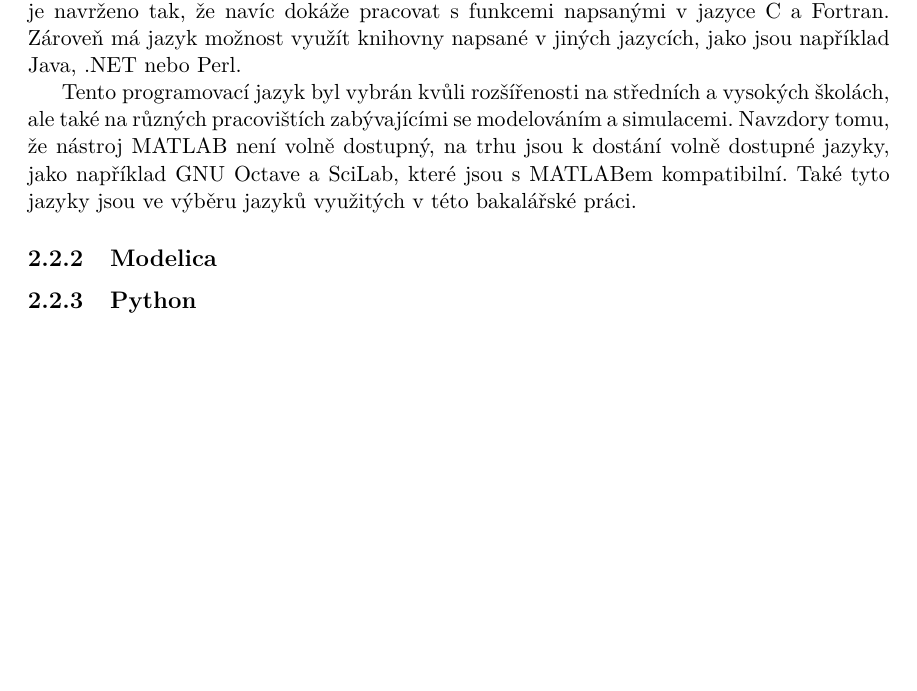
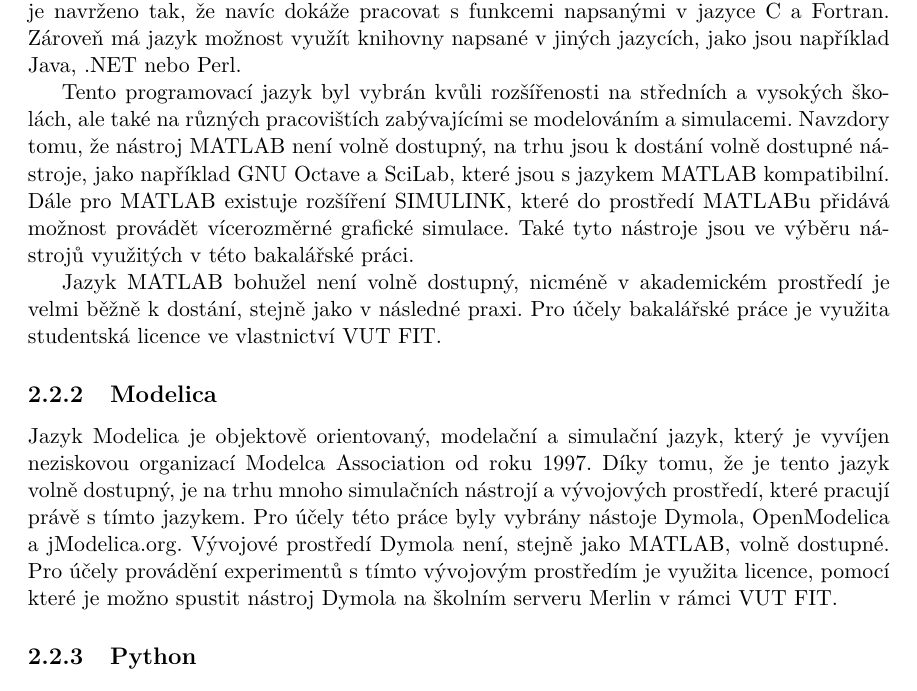
Before and after one commit to xvyslo05-zz/IBP, a LaTeX thesis (text/projekt.tex, which reads text/projekt-01-kapitoly-chapters.tex): part of page 8 of 28, cut so that both start at the same text, the shorter picture padded with empty space. Compiled offline with pdfLaTeX.

```diff
--- a/text/projekt-01-kapitoly-chapters.tex
+++ b/text/projekt-01-kapitoly-chapters.tex
@@ -77,12 +76,16 @@
 
 % @TODO: obrazek MATLAB (tak na milion znaku)
 
-Tento programovací jazyk byl vybrán kvůli rozšířenosti na středních a vysokých školách, ale také na různých pracovištích zabývajícími se modelováním a simulacemi. Navzdory tomu, že nástroj MATLAB není volně dostupný, na trhu jsou k dostání volně dostupné jazyky, jako například GNU Octave a SciLab, které jsou s MATLABem kompatibilní. Také tyto jazyky jsou ve výběru jazyků využitých v této bakalářské práci.
+Tento programovací jazyk byl vybrán kvůli rozšířenosti na středních a vysokých školách, ale také na různých pracovištích zabývajícími se modelováním a simulacemi. Navzdory tomu, že nástroj MATLAB není volně dostupný, na trhu jsou k dostání volně dostupné nástroje, jako například GNU Octave a SciLab, které jsou s jazykem MATLAB kompatibilní. Dále pro MATLAB existuje rozšíření SIMULINK, které do prostředí MATLABu přidává možnost provádět vícerozměrné grafické simulace. Také tyto nástroje jsou ve výběru nástrojů využitých v této bakalářské práci.
+
+Jazyk MATLAB bohužel není volně dostupný, nicméně v akademickém prostředí je velmi běžně k dostání, stejně jako v následné praxi. Pro účely bakalářské práce je využita studentská licence ve vlastnictví VUT FIT.
 
 
 \subsection{Modelica}
+Jazyk Modelica je objektově orientovaný, modelační a simulační jazyk, který je vyvíjen neziskovou organizací Modelca Association od roku 1997. Díky tomu, že je tento jazyk volně dostupný, je na trhu mnoho simulačních nástrojí a vývojových prostředí, které pracují právě s tímto jazykem. Pro účely této práce byly vybrány nástoje Dymola, OpenModelica a jModelica.org. Vývojové prostředí Dymola není, stejně jako MATLAB, volně dostupné. Pro účely provádění experimentů s tímto vývojovým prostředím je využita licence, pomocí které je možno spustit nástroj Dymola na školním serveru Merlin v rámci VUT FIT.
 
 \subsection{Python}
+
 
 \section{Popis použitých simulačních nástrojů}
 
```
Also changed, not shown: text/projekt-01-kapitoly-chapters.tex (1 more changed lines).
